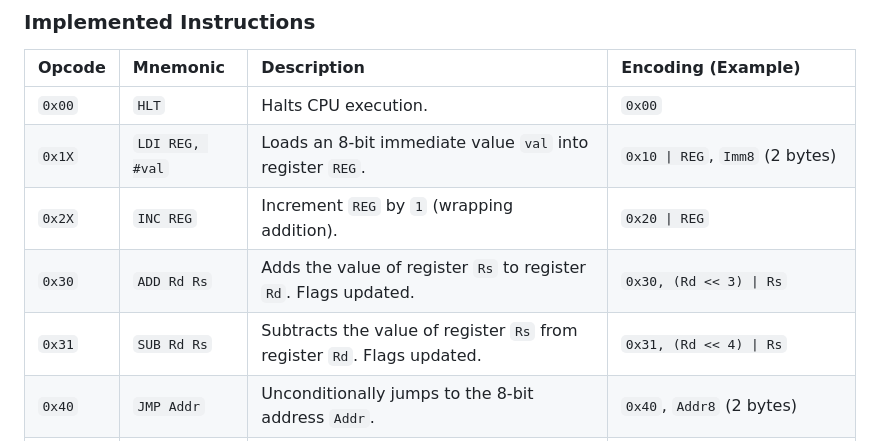
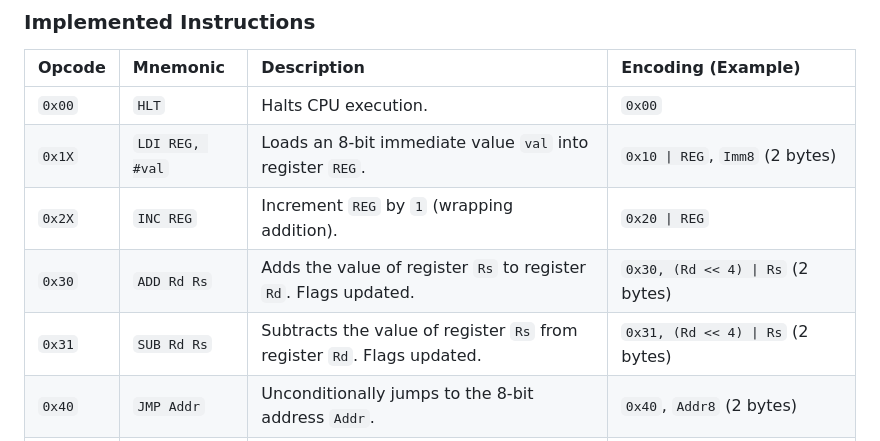
Before and after one commit to AfaanBilal/NanoCore, a Markdown page: README.md, the part around the change. Drawn GitHub-style.

Commit message:
📝 ADD, SUM - 2 bytes

```diff
--- a/README.md
+++ b/README.md
@@ -34,8 +34,8 @@ NanoCore features a small but functional instruction set designed for its 8-bit
 | `0x00` | `HLT`           | Halts CPU execution.                                                    | `0x00`                                                 |
 | `0x1X` | `LDI REG, #val` | Loads an 8-bit immediate value `val` into register `REG`.               | `0x10 \| REG`, `Imm8` (2 bytes)                        |
 | `0x2X` | `INC REG`       | Increment `REG` by `1` (wrapping addition).                             | `0x20 \| REG`                                          |
-| `0x30` | `ADD Rd Rs`     | Adds the value of register `Rs` to register `Rd`. Flags updated.        | `0x30, (Rd << 3) \| Rs`                                |
-| `0x31` | `SUB Rd Rs`     | Subtracts the value of register `Rs` from register `Rd`. Flags updated. | `0x31, (Rd << 4) \| Rs`                                |
+| `0x30` | `ADD Rd Rs`     | Adds the value of register `Rs` to register `Rd`. Flags updated.        | `0x30, (Rd << 4) \| Rs` (2 bytes)                      |
+| `0x31` | `SUB Rd Rs`     | Subtracts the value of register `Rs` from register `Rd`. Flags updated. | `0x31, (Rd << 4) \| Rs` (2 bytes)                      |
 | `0x40` | `JMP Addr`      | Unconditionally jumps to the 8-bit address `Addr`.                      | `0x40`, `Addr8` (2 bytes)                              |
 | `0x41` | `JZ Addr`       | Jumps to the 8-bit address `Addr` if the Zero Flag (Z) is set.          | `0x41`, `Addr8` (2 bytes)                              |
 | `0x42` | `JNZ Addr`      | Jumps to the 8-bit address `Addr` if the Zero Flag (Z) is not set.      | `0x42`, `Addr8` (2 bytes)                              |
```
